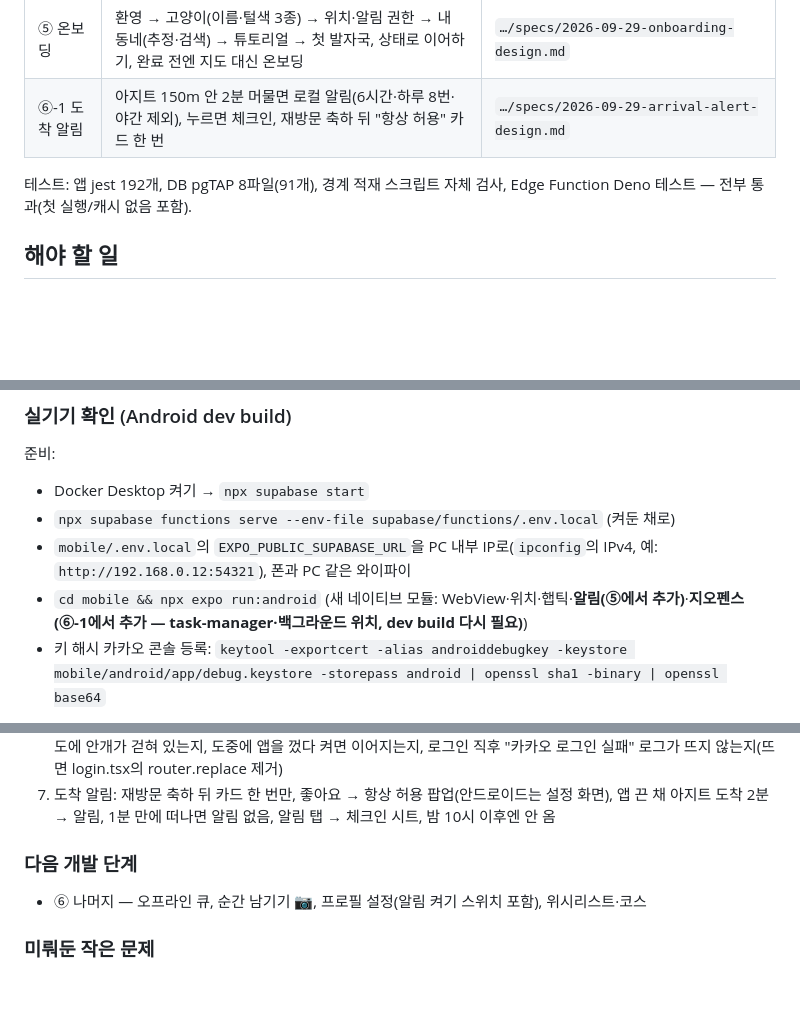
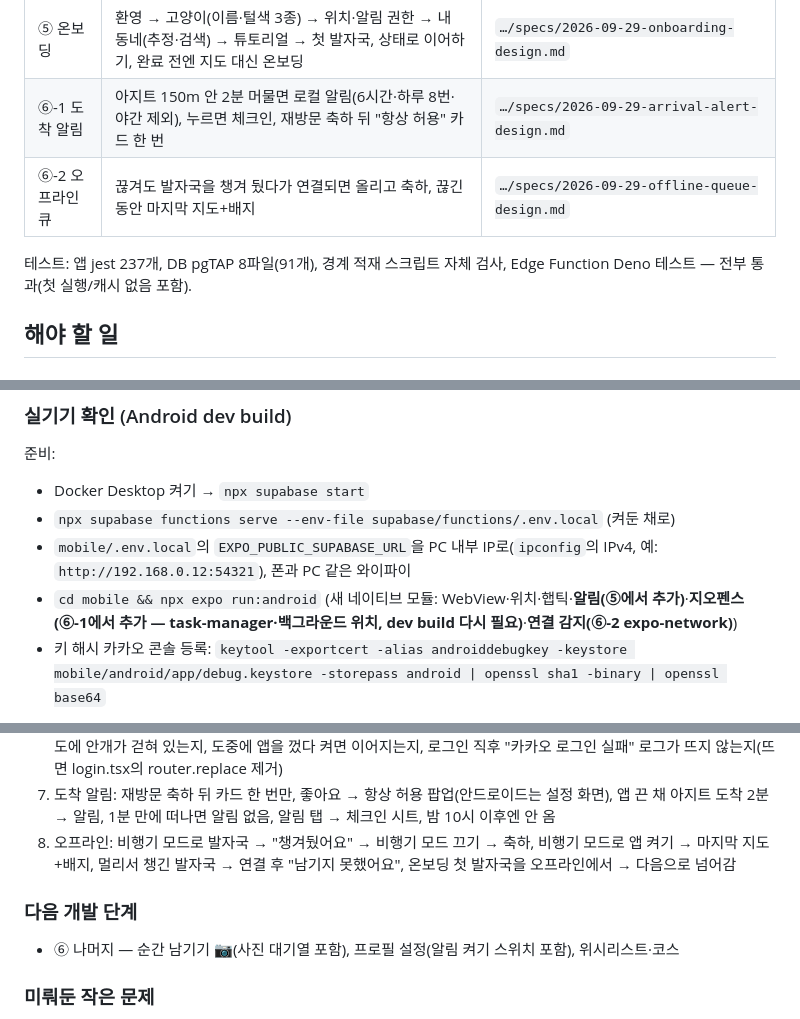
Before and after one commit to softHyeonsung/sheriff, a Markdown page: docs/진행상황.md, 3 parts joined by grey strips. Rendered like a GitHub page; blank space fills up the shorter version.

Commit message:
docs: progress after offline queue
Co-Authored-By: Claude Opus 5.5 <noreply@anthropic.com>

```diff
--- a/docs/진행상황.md
+++ b/docs/진행상황.md
@@ -14,8 +14,9 @@
 | ④ 안개·고양이·동네 | 지도 안개(걷힌 칸만 뚫림), 걷힌 칸을 도는 고양이+말풍선, 지도 가운데 동 배지(단계·개척률), 동네 단계 오름 축하 | `…/specs/2026-09-29-fog-cat-design.md` |
 | ⑤ 온보딩 | 환영 → 고양이(이름·털색 3종) → 위치·알림 권한 → 내 동네(추정·검색) → 튜토리얼 → 첫 발자국, 상태로 이어하기, 완료 전엔 지도 대신 온보딩 | `…/specs/2026-09-29-onboarding-design.md` |
 | ⑥-1 도착 알림 | 아지트 150m 안 2분 머물면 로컬 알림(6시간·하루 8번·야간 제외), 누르면 체크인, 재방문 축하 뒤 "항상 허용" 카드 한 번 | `…/specs/2026-09-29-arrival-alert-design.md` |
+| ⑥-2 오프라인 큐 | 끊겨도 발자국을 챙겨 뒀다가 연결되면 올리고 축하, 끊긴 동안 마지막 지도+배지 | `…/specs/2026-09-29-offline-queue-design.md` |
 
-테스트: 앱 jest 192개, DB pgTAP 8파일(91개), 경계 적재 스크립트 자체 검사, Edge Function Deno 테스트 — 전부 통과(첫 실행/캐시 없음 포함).
+테스트: 앱 jest 237개, DB pgTAP 8파일(91개), 경계 적재 스크립트 자체 검사, Edge Function Deno 테스트 — 전부 통과(첫 실행/캐시 없음 포함).
 
 ## 해야 할 일
 
@@ -33,7 +34,7 @@
 - Docker Desktop 켜기 → `npx supabase start`
 - `npx supabase functions serve --env-file supabase/functions/.env.local` (켜둔 채로)
 - `mobile/.env.local`의 `EXPO_PUBLIC_SUPABASE_URL`을 PC 내부 IP로(`ipconfig`의 IPv4, 예: `http://192.168.0.12:54321`), 폰과 PC 같은 와이파이
-- `cd mobile && npx expo run:android` (새 네이티브 모듈: WebView·위치·햅틱·**알림(⑤에서 추가)**·**지오펜스(⑥-1에서 추가 — task-manager·백그라운드 위치, dev build 다시 필요)**)
+- `cd mobile && npx expo run:android` (새 네이티브 모듈: WebView·위치·햅틱·**알림(⑤에서 추가)**·**지오펜스(⑥-1에서 추가 — task-manager·백그라운드 위치, dev build 다시 필요)**·**연결 감지(⑥-2 expo-network)**)
 - 키 해시 카카오 콘솔 등록: `keytool -exportcert -alias androiddebugkey -keystore mobile/android/app/debug.keystore -storepass android | openssl sha1 -binary | openssl base64`
 
 확인할 것(중요한 순):
@@ -44,9 +45,10 @@
 5. 안개가 지도를 덮고 발자국 칸만 뚫리는지(줌·이동 시 따라오는지), 고양이가 걷힌 칸 안에서만 걷는지·누르면 말풍선, 동 배지가 지도를 멈출 때 바뀌는지, 칸 수백 개에서 버벅임, 붙어 있는 걷힌 칸 사이에 가는 안개 줄이 보이는지(보이면 칸 모서리 4점을 그대로 보내는 수정)
 6. 온보딩: 권한 팝업 순서·거절해도 진행, 키보드가 이름·동네 입력을 가리지 않는지, 동네 추정이 맞는지, 첫 발자국 후 지도에 안개가 걷혀 있는지, 도중에 앱을 껐다 켜면 이어지는지, 로그인 직후 "카카오 로그인 실패" 로그가 뜨지 않는지(뜨면 login.tsx의 router.replace 제거)
 7. 도착 알림: 재방문 축하 뒤 카드 한 번만, 좋아요 → 항상 허용 팝업(안드로이드는 설정 화면), 앱 끈 채 아지트 도착 2분 → 알림, 1분 만에 떠나면 알림 없음, 알림 탭 → 체크인 시트, 밤 10시 이후엔 안 옴
+8. 오프라인: 비행기 모드로 발자국 → "챙겨뒀어요" → 비행기 모드 끄기 → 축하, 비행기 모드로 앱 켜기 → 마지막 지도+배지, 멀리서 챙긴 발자국 → 연결 후 "남기지 못했어요", 온보딩 첫 발자국을 오프라인에서 → 다음으로 넘어감
 
 ### 다음 개발 단계
-- ⑥ 나머지 — 오프라인 큐, 순간 남기기 📷, 프로필 설정(알림 켜기 스위치 포함), 위시리스트·코스
+- ⑥ 나머지 — 순간 남기기 📷(사진 대기열 포함), 프로필 설정(알림 켜기 스위치 포함), 위시리스트·코스
 
 ### 미뤄둔 작은 문제
 - 체크인: 위치 권한 문구/설정 버튼 중복, 재시도 버튼 이름("다시 해볼게요" vs 명세 "다시 시도"), 위치 서비스 꺼짐 안내 없음, 시트 접근성(비활성 상태 안내·닫기 버튼), 권한 미결정을 거부로 처리
```
